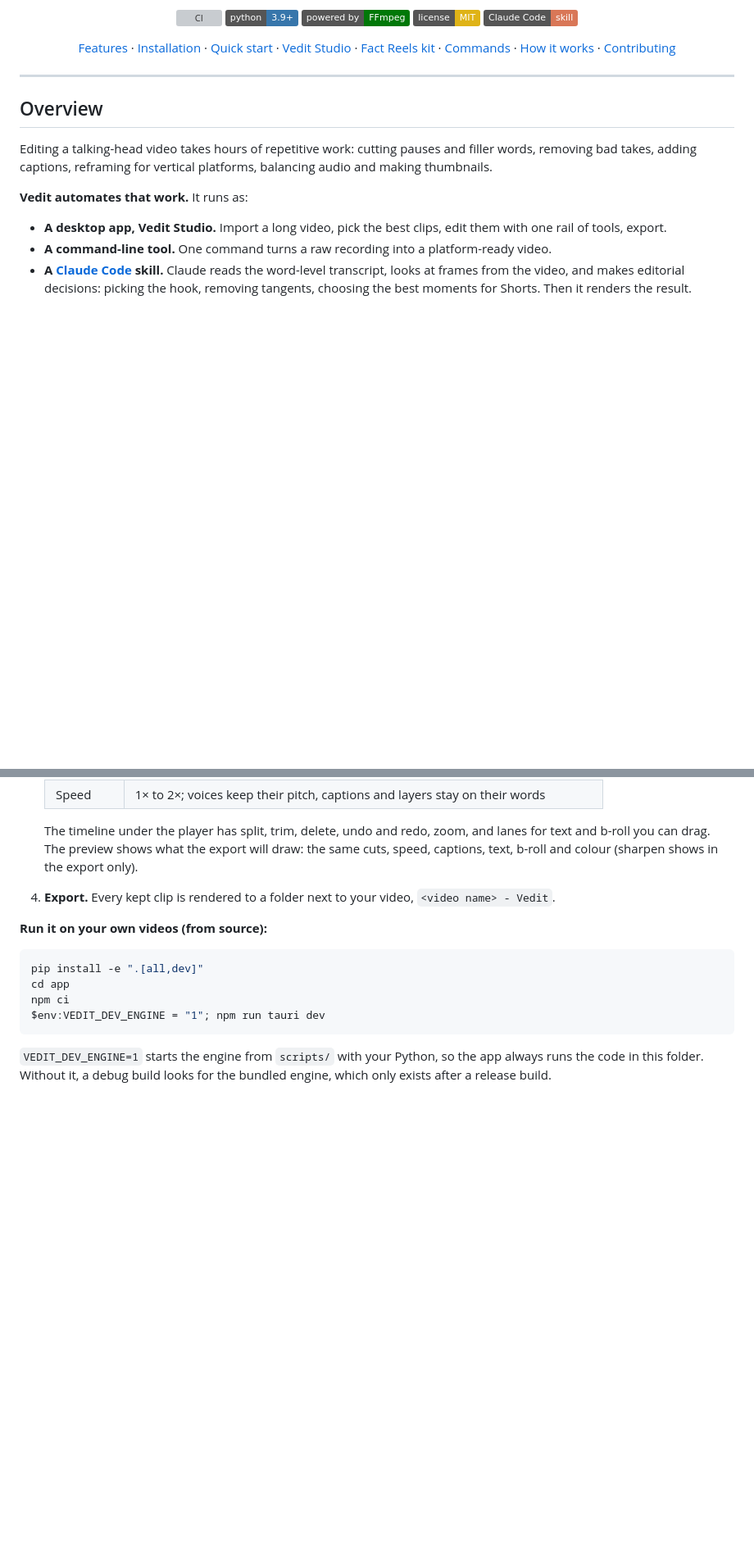
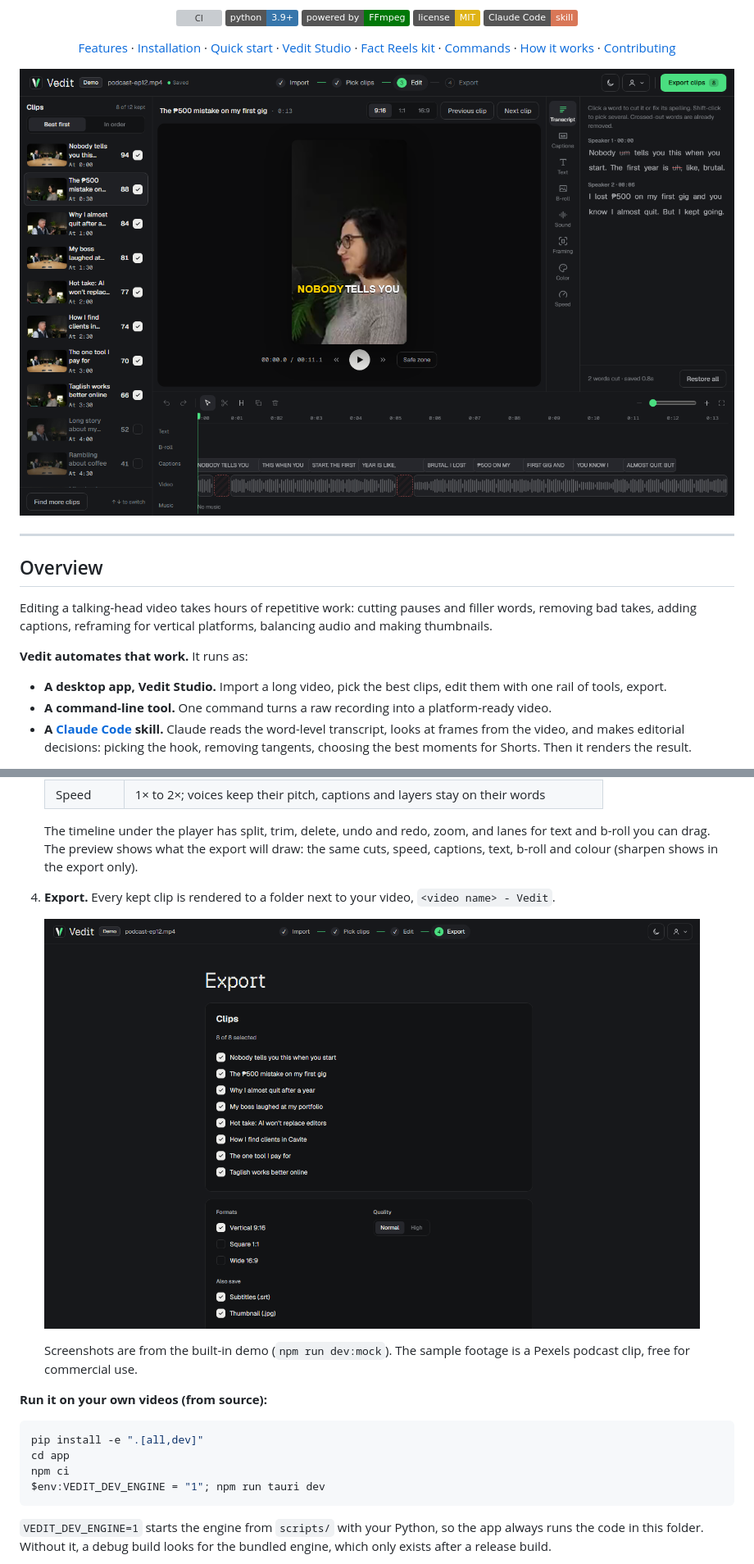
Before and after one commit to onetwothird/Vedit, a Markdown page: README.md, 2 parts joined by grey strips. Shown at 82% size. GitHub-like rendering; pictures changed too: docs/images/edit.png (added), docs/images/export.png (added); badges without logos; blank space fills up the shorter version; grey boxes are pictures that could not be loaded.

```diff
--- a/README.md
+++ b/README.md
@@ -20,6 +20,8 @@
 [Commands](#command-reference) ·
 [How it works](#how-it-works) ·
 [Contributing](#contributing)
+
+<img src="docs/images/edit.png" alt="Vedit Studio editing a clip: the clip list, the vertical preview with captions, the tool rail and the timeline" width="900">
 
 </div>
 
@@ -248,6 +255,10 @@ Vedit Studio is the same engine with a screen: drop in a long video, pick the be
    can drag. The preview shows what the export will draw: the same cuts, speed, captions, text, b-roll and colour
    (sharpen shows in the export only).
 4. **Export.** Every kept clip is rendered to a folder next to your video, `<video name> - Vedit`.
+
+   <img src="docs/images/export.png" alt="Export: the kept clips, formats (9:16, 1:1, 16:9), quality, subtitles and thumbnails" width="800">
+
+   Screenshots are from the built-in demo (`npm run dev:mock`). The sample footage is a Pexels podcast clip, free for commercial use.
 
 **Run it on your own videos (from source):**
 
```
Also changed, not shown: other parts of README.md (+5 -0 lines), docs/images/home.png (added), docs/images/pick.png (added).
